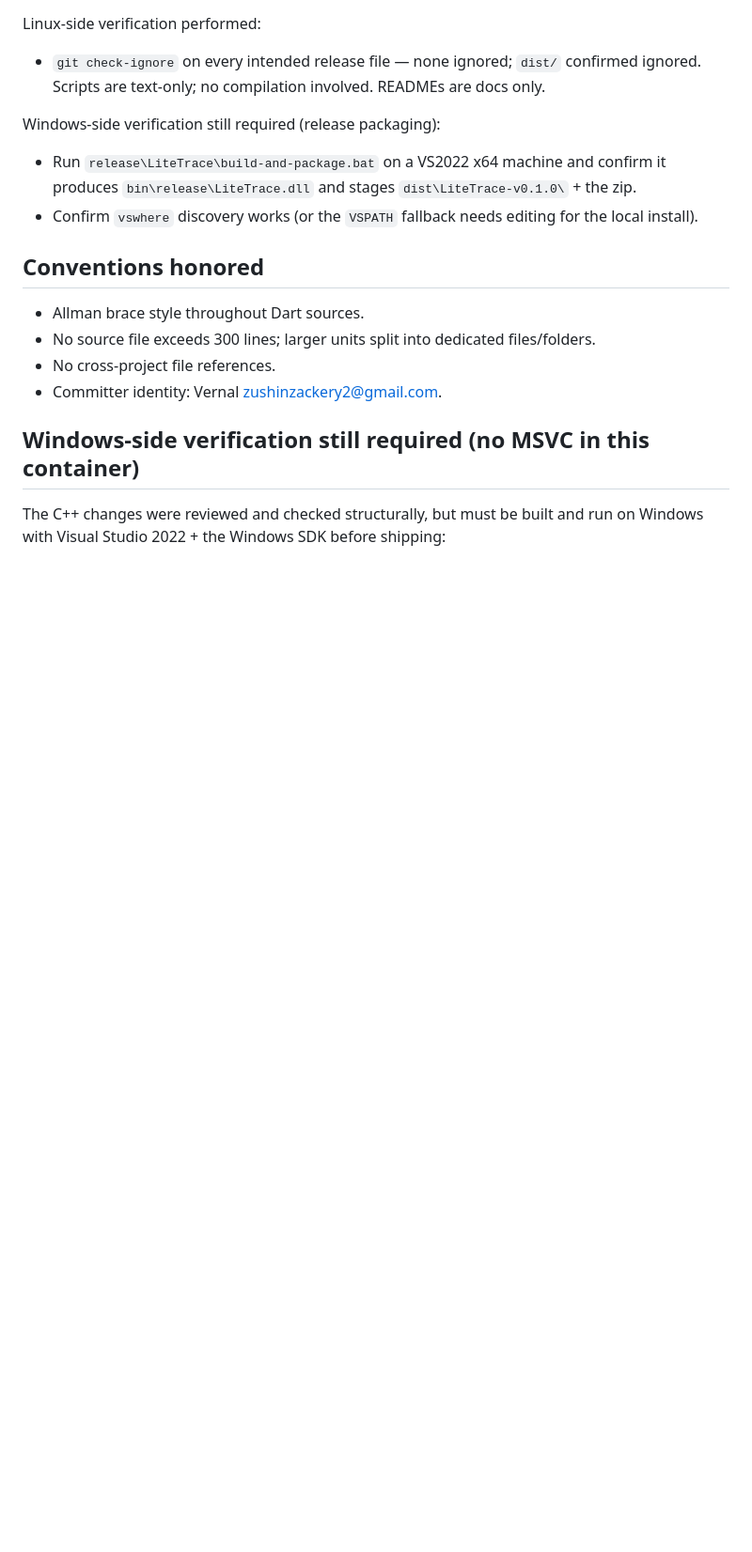
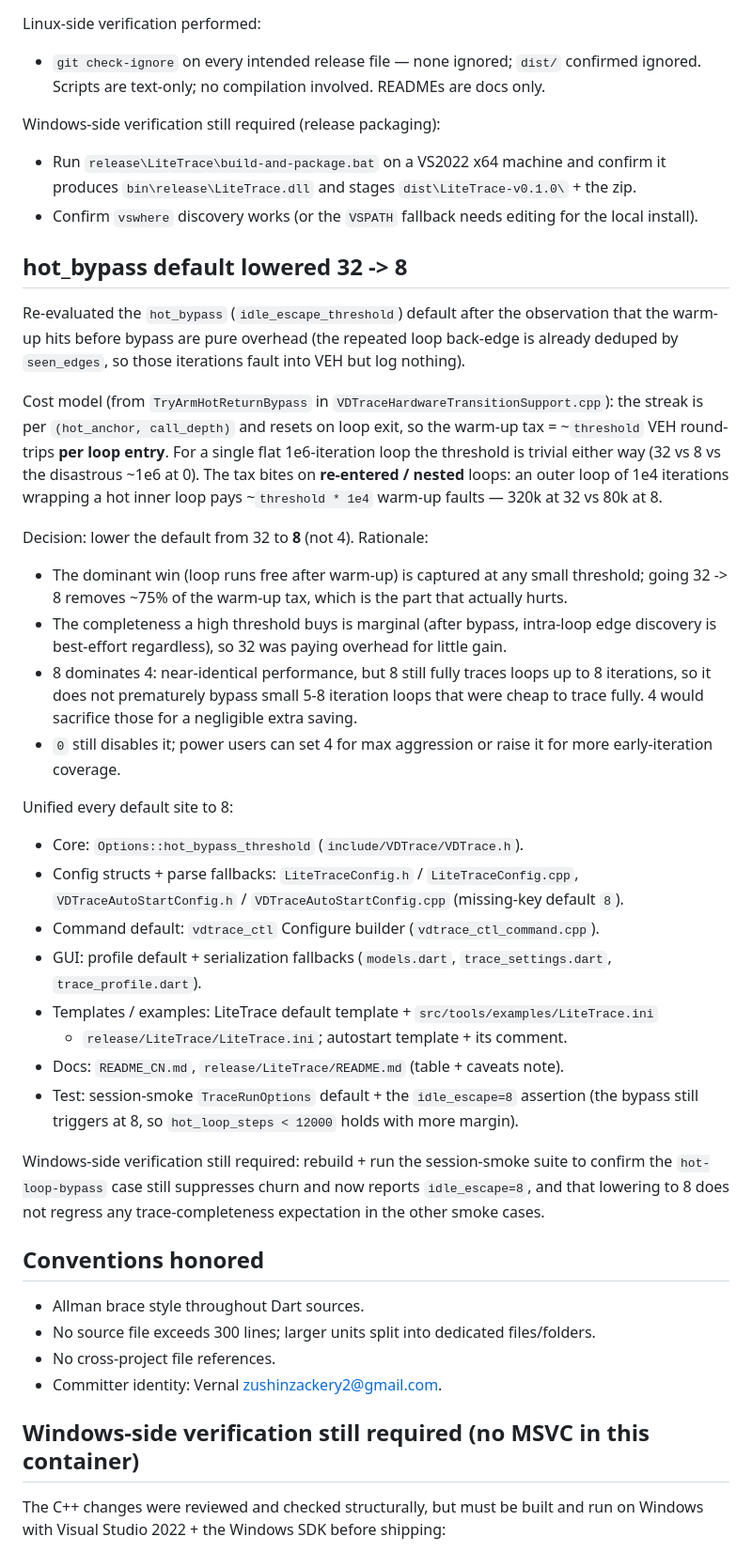
Before and after one commit to zushinzackery2-ship-it/VD-Trace, a Markdown page: Task-Status.md, the part around the change. Shown at 94% size. Drawn GitHub-style; blank space fills up the shorter version.

Commit message:
docs: record hot_bypass default lowered to 8 (rationale + config tables)
Co-authored-by: Sh_Rei <zushinzackery2-ship-it@users.noreply.github.com>

```diff
--- a/Task-Status.md
+++ b/Task-Status.md
@@ -448,6 +448,48 @@ Windows-side verification still required (release packaging):
 - Confirm `vswhere` discovery works (or the `VSPATH` fallback needs editing for the
   local install).
 
+## hot_bypass default lowered 32 -> 8
+
+Re-evaluated the `hot_bypass` (`idle_escape_threshold`) default after the observation
+that the warm-up hits before bypass are pure overhead (the repeated loop back-edge is
+already deduped by `seen_edges`, so those iterations fault into VEH but log nothing).
+
+Cost model (from `TryArmHotReturnBypass` in `VDTraceHardwareTransitionSupport.cpp`):
+the streak is per `(hot_anchor, call_depth)` and resets on loop exit, so the warm-up
+tax = ~`threshold` VEH round-trips **per loop entry**. For a single flat 1e6-iteration
+loop the threshold is trivial either way (32 vs 8 vs the disastrous ~1e6 at 0). The
+tax bites on **re-entered / nested** loops: an outer loop of 1e4 iterations wrapping a
+hot inner loop pays ~`threshold * 1e4` warm-up faults — 320k at 32 vs 80k at 8.
+
+Decision: lower the default from 32 to **8** (not 4). Rationale:
+- The dominant win (loop runs free after warm-up) is captured at any small threshold;
+  going 32 -> 8 removes ~75% of the warm-up tax, which is the part that actually hurts.
+- The completeness a high threshold buys is marginal (after bypass, intra-loop edge
+  discovery is best-effort regardless), so 32 was paying overhead for little gain.
+- 8 dominates 4: near-identical performance, but 8 still fully traces loops up to 8
+  iterations, so it does not prematurely bypass small 5-8 iteration loops that were
+  cheap to trace fully. 4 would sacrifice those for a negligible extra saving.
+- `0` still disables it; power users can set 4 for max aggression or raise it for more
+  early-iteration coverage.
+
+Unified every default site to 8:
+- Core: `Options::hot_bypass_threshold` (`include/VDTrace/VDTrace.h`).
+- Config structs + parse fallbacks: `LiteTraceConfig.h` / `LiteTraceConfig.cpp`,
+  `VDTraceAutoStartConfig.h` / `VDTraceAutoStartConfig.cpp` (missing-key default `8`).
+- Command default: `vdtrace_ctl` Configure builder (`vdtrace_ctl_command.cpp`).
+- GUI: profile default + serialization fallbacks (`models.dart`, `trace_settings.dart`,
+  `trace_profile.dart`).
+- Templates / examples: LiteTrace default template + `src/tools/examples/LiteTrace.ini`
+  + `release/LiteTrace/LiteTrace.ini`; autostart template + its comment.
+- Docs: `README_CN.md`, `release/LiteTrace/README.md` (table + caveats note).
+- Test: session-smoke `TraceRunOptions` default + the `idle_escape=8` assertion (the
+  bypass still triggers at 8, so `hot_loop_steps < 12000` holds with more margin).
+
+Windows-side verification still required: rebuild + run the session-smoke suite to
+confirm the `hot-loop-bypass` case still suppresses churn and now reports
+`idle_escape=8`, and that lowering to 8 does not regress any trace-completeness
+expectation in the other smoke cases.
+
 ## Conventions honored
 
 - Allman brace style throughout Dart sources.
```
Also changed, not shown: README_CN.md (+1 -1 lines), release/LiteTrace/README.md (+2 -1 lines).
